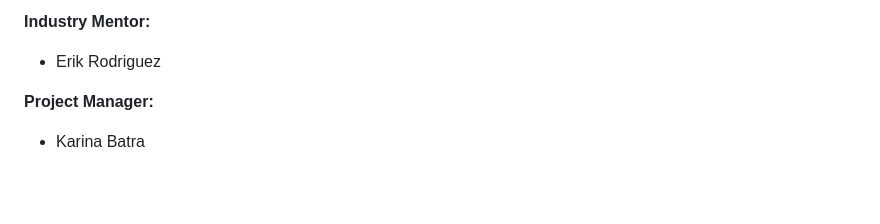
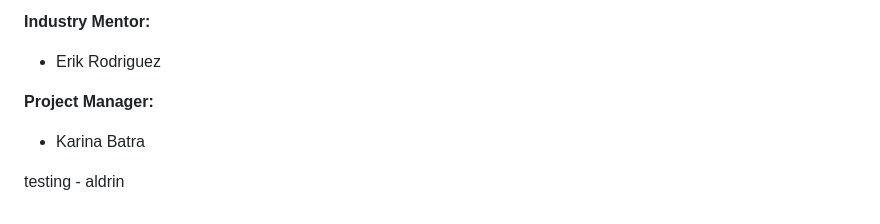
Before and after one commit to arcode35/ShareSched, a Markdown page: README.md, the part around the change. Drawn GitHub-style; blank space fills up the shorter version.

Commit message:
This is a test

```diff
--- a/README.md
+++ b/README.md
@@ -141,3 +141,5 @@ Meet team, decide frontend/backend teams, set up development environment, finali
 
 **Project Manager:**
 - Karina Batra
+
+testing - aldrin
```
